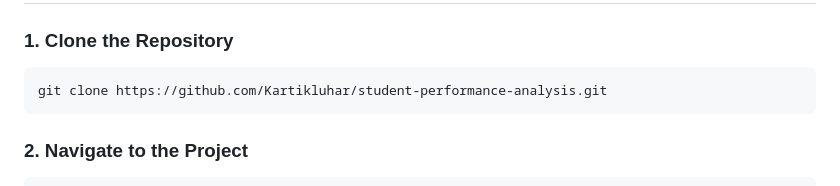
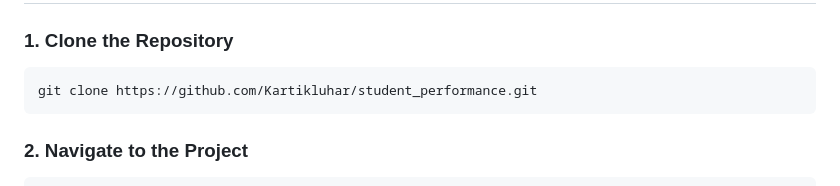
Before and after one commit to Kartikluhar/student_performance, a Markdown page: README.md, the part around the change. Drawn GitHub-style.

````diff
--- a/README.md
+++ b/README.md
@@ -89,7 +89,7 @@ The dashboard provides:
 ### 1. Clone the Repository
 
 ```bash
-git clone https://github.com/Kartikluhar/student-performance-analysis.git
+git clone https://github.com/Kartikluhar/student_performance.git
 ```
 
 ### 2. Navigate to the Project
````
